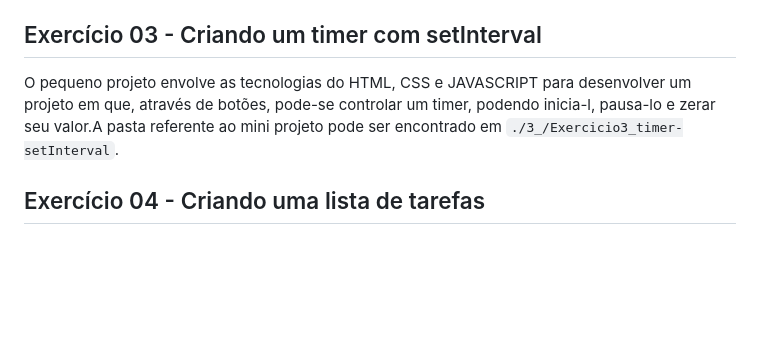
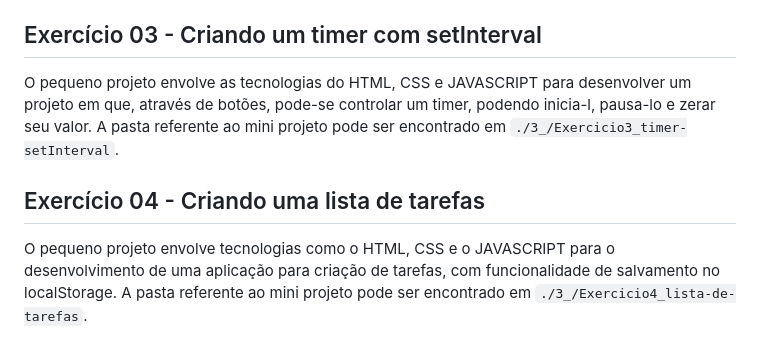
Before and after one commit to max-santos-d/estudo-web-js, a Markdown page: 3_JavaScript-Logica-de-programacao.md, the part around the change. Rendered like a GitHub page; blank space fills up the shorter version.

Commit message:
Adicionando descrição da atividade 4 do documento 3_

```diff
--- a/3_JavaScript-Logica-de-programacao.md
+++ b/3_JavaScript-Logica-de-programacao.md
@@ -1095,6 +1095,8 @@ São resolvidas pequenas questôes relacionadas a logica de programação, utili
 
 ## Exercício 03 - Criando um timer com setInterval
 
-O pequeno projeto envolve as tecnologias do HTML, CSS e JAVASCRIPT para desenvolver um projeto em que, através de botões, pode-se controlar um timer, podendo inicia-l, pausa-lo e zerar seu valor.A pasta referente ao mini projeto pode ser encontrado em `./3_/Exercicio3_timer-setInterval`.
+O pequeno projeto envolve as tecnologias do HTML, CSS e JAVASCRIPT para desenvolver um projeto em que, através de botões, pode-se controlar um timer, podendo inicia-l, pausa-lo e zerar seu valor. A pasta referente ao mini projeto pode ser encontrado em `./3_/Exercicio3_timer-setInterval`.
 
 ## Exercício 04 - Criando uma lista de tarefas
+
+O pequeno projeto envolve tecnologias como o HTML, CSS e o JAVASCRIPT para o desenvolvimento de uma aplicação para criação de tarefas, com funcionalidade de salvamento no localStorage. A pasta referente ao mini projeto pode ser encontrado em `./3_/Exercicio4_lista-de-tarefas`.
```
